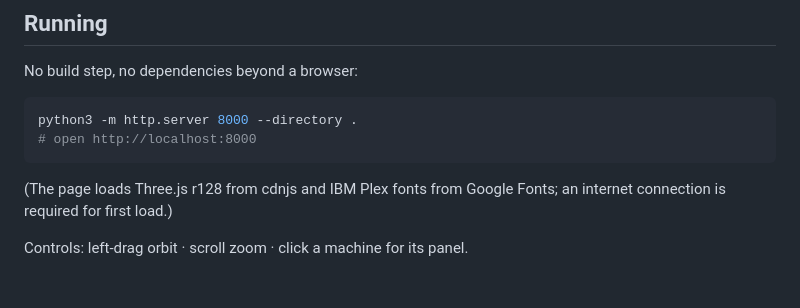
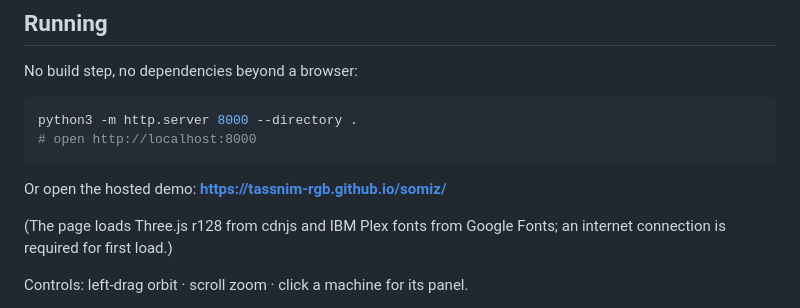
Before and after one commit to tassnim-rgb/somiz, a Markdown page: README.md, the part around the change. Rendered like a GitHub page; blank space fills up the shorter version.

Commit message:
docs: add hosted demo URL

````diff
--- a/README.md
+++ b/README.md
@@ -63,6 +63,8 @@ python3 -m http.server 8000 --directory .
 # open http://localhost:8000
 ```
 
+Or open the hosted demo: **https://tassnim-rgb.github.io/somiz/**
+
 (The page loads Three.js r128 from cdnjs and IBM Plex fonts from Google
 Fonts; an internet connection is required for first load.)
 
````
